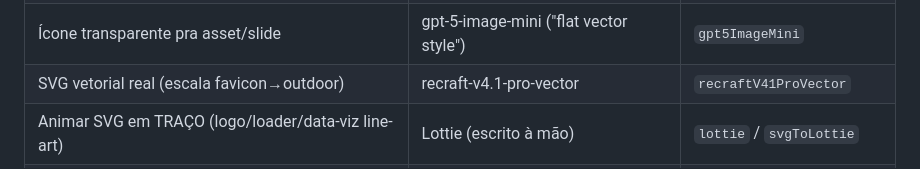
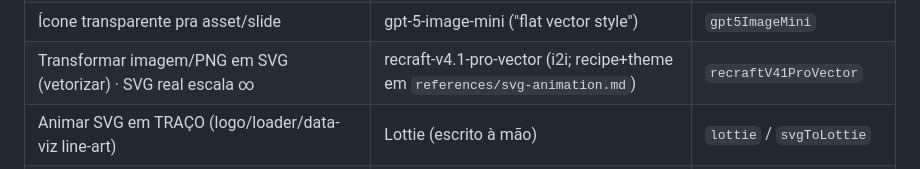
Before and after one commit to MrIago/studio, a Markdown page: SKILL.md, the part around the change. Rendered like a GitHub page.

```diff
--- a/SKILL.md
+++ b/SKILL.md
@@ -100,7 +100,7 @@ seedream/gemini. Veja velocidade em `references/velocidade.md`.
 | Compor / personagem/famoso FIEL | ref real → gpt-5.4 compõe | `gpt54Image2` |
 | Gerar personagem copyright do zero (gpt recusa) | seedream / recraft-v3 | `seedream45` |
 | Ícone transparente pra asset/slide | gpt-5-image-mini ("flat vector style") | `gpt5ImageMini` |
-| SVG vetorial real (escala favicon→outdoor) | recraft-v4.1-pro-vector | `recraftV41ProVector` |
+| Transformar imagem/PNG em SVG (vetorizar) · SVG real escala ∞ | recraft-v4.1-pro-vector (i2i; recipe+theme em `references/svg-animation.md`) | `recraftV41ProVector` |
 | Animar SVG em TRAÇO (logo/loader/data-viz line-art) | Lottie (escrito à mão) | `lottie` / `svgToLottie` |
 | Animar SVG PREENCHIDO (logo estilo original se montando) | GSAP (clip-path wipe, browser/app) | `svgToGsap` |
 | Tirar fundo sólido de logo/ícone (LOCAL, sem IA/custo) | bg-remove (flood fill) | `bgRemove` |
```
Also changed, not shown: references/svg-animation.md (+17 -2 lines).
